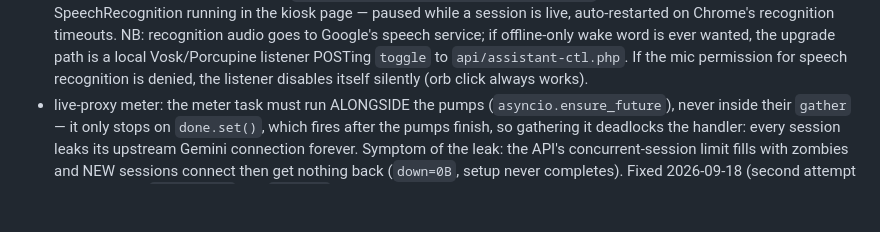
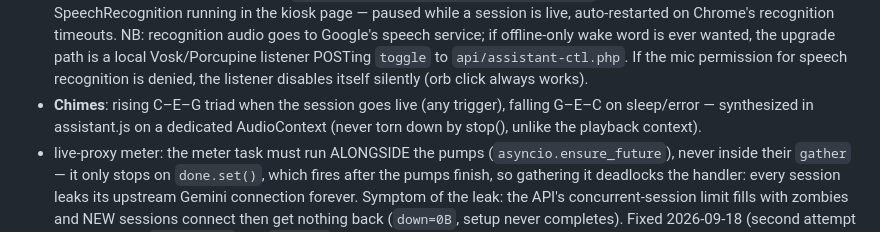
Before and after one commit to xaxjon/XaMedia, a Markdown page: HANDOVER.md, the part around the change. Rendered like a GitHub page; blank space fills up the shorter version.

Commit message:
Handover: activation chimes

```diff
--- a/HANDOVER.md
+++ b/HANDOVER.md
@@ -45,6 +45,7 @@ State as of 2026-09-18. Everything below is deployed, tested, and pushed.
 - **Room noise kills aged sessions** (the big one): constant TV "activity" fills the session context window until the model fades (answers the TV, incoherent) then goes mute with the socket open. Fresh sessions always work — that's the tell. Defenses deployed: `contextWindowCompression` sliding window, a deaf-upstream watchdog arm (mic sees speech but no transcription for 30s → rebuild), a "stay silent for the TV" instruction, and **ASSISTANT.kill() on every playback path** (openPlayer, playInVlc, KIOSK_STREAM) so movie/streaming audio never pours into the mic. A client-side RMS noise gate was tried and REMOVED — measured room data: ambient p50 RMS 0.007 but TV peaks 0.13, louder than couch speech, so energy gating can't separate them (it ate user onsets and made things slower). If TV interference persists, the remaining levers are physical (mic placement, TV volume) or push-to-talk.
 - **API budget burn (2026-09-20)**: ambient 24/7 listening plus watchdog churn during 503 waves shows up in the Google console as 409/503 storms and "choppy as if under extreme load" a few minutes into sessions. Countermeasures in assistant.js: **auto-hangup after 30s without user input** (never mid-answer; 5-min model-silence backstop for when the TV keeps "talking"), watchdog rebuilds capped at **3 per 10 min** (then error state, orb red, click retries), `goAway` handled by rebuilding within the same budget, and the dead `assistant` AI-Studio mapping removed from api/stream.php (streaming-profile Live sessions share the same quota). Proxy/orb autostart .desktop files now redirect to /tmp logs (they used to log nothing after a reboot).
 - **Wake phrase**: "Hi Computer" (regex `\b(hi|hey|hello|ok|okay)?\s*computer\b`) starts a session via Chrome's SpeechRecognition running in the kiosk page — paused while a session is live, auto-restarted on Chrome's recognition timeouts. NB: recognition audio goes to Google's speech service; if offline-only wake word is ever wanted, the upgrade path is a local Vosk/Porcupine listener POSTing `toggle` to `api/assistant-ctl.php`. If the mic permission for speech recognition is denied, the listener disables itself silently (orb click always works).
+- **Chimes**: rising C–E–G triad when the session goes live (any trigger), falling G–E–C on sleep/error — synthesized in assistant.js on a dedicated AudioContext (never torn down by stop(), unlike the playback context).
 - live-proxy meter: the meter task must run ALONGSIDE the pumps (`asyncio.ensure_future`), never inside their `gather` — it only stops on `done.set()`, which fires after the pumps finish, so gathering it deadlocks the handler: every session leaks its upstream Gemini connection forever. Symptom of the leak: the API's concurrent-session limit fills with zombies and NEW sessions connect then get nothing back (`down=0B`, setup never completes). Fixed 2026-09-18 (second attempt — the first put `done.set()` in a `finally` that only runs after the same deadlocked gather). Verify after any proxy change: connect a session, close it, expect a `disconnected` line and the meter to stop ticking.
 
 ## Assistant tools, memory, proactive (Phase 2, done 2026-09-18)
```
